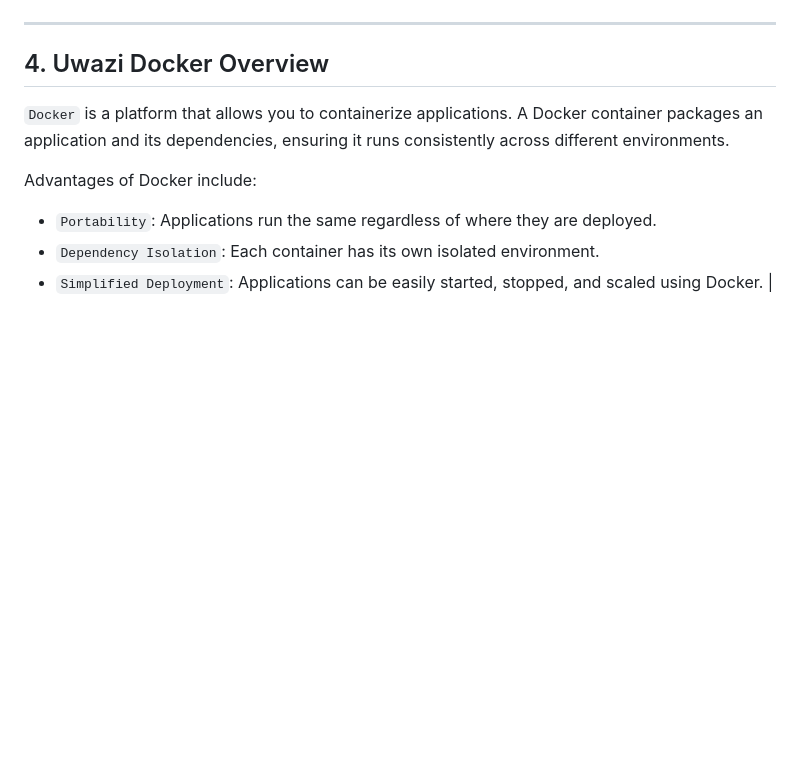
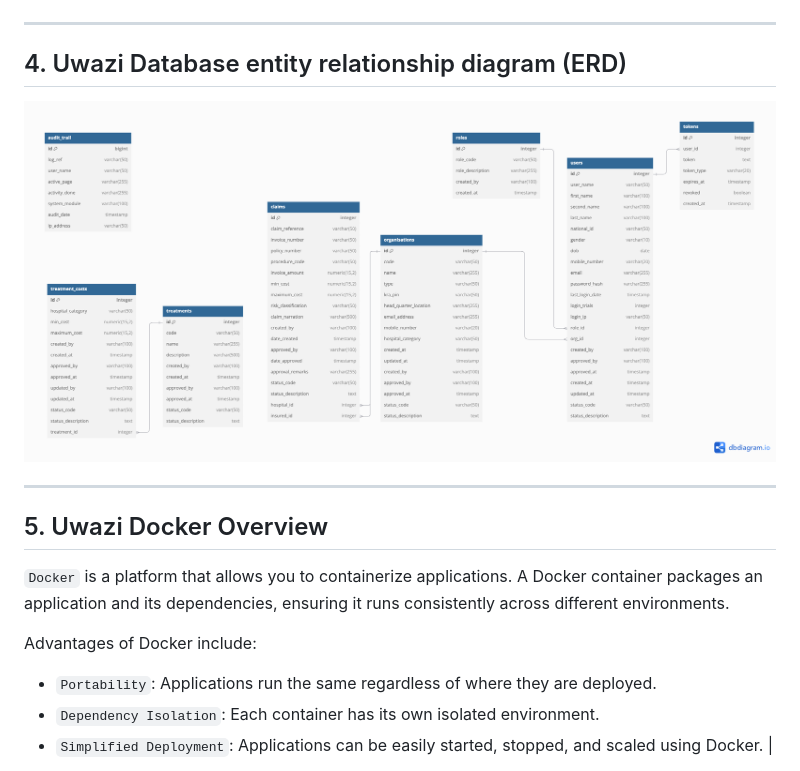
Before and after one commit to wangui77/uwazi-api, a Markdown page: readme.md, the part around the change. GitHub-like rendering; pictures changed too: docs/images/uwazi-db-erd.png (added); blank space fills up the shorter version.

Commit message:
chore: improve formatting
- add ERD diagram to docs

```diff
--- a/readme.md
+++ b/readme.md
@@ -233,8 +233,14 @@ The data seeded is defined in the `.env` or `.env.sample` file under the followi
 
 ---
 
+## 4. Uwazi Database entity relationship diagram (ERD)
+![uwazi-db-erd.png](./docs/images/uwazi-db-erd.png)
 
-## 4. Uwazi Docker Overview
+
+---
+
+
+## 5. Uwazi Docker Overview
 `Docker` is a platform that allows you to containerize applications. A Docker container packages an application and its dependencies, ensuring it runs consistently across different environments.
 
 Advantages of Docker include:
```
Also changed, not shown: 12 other files.
